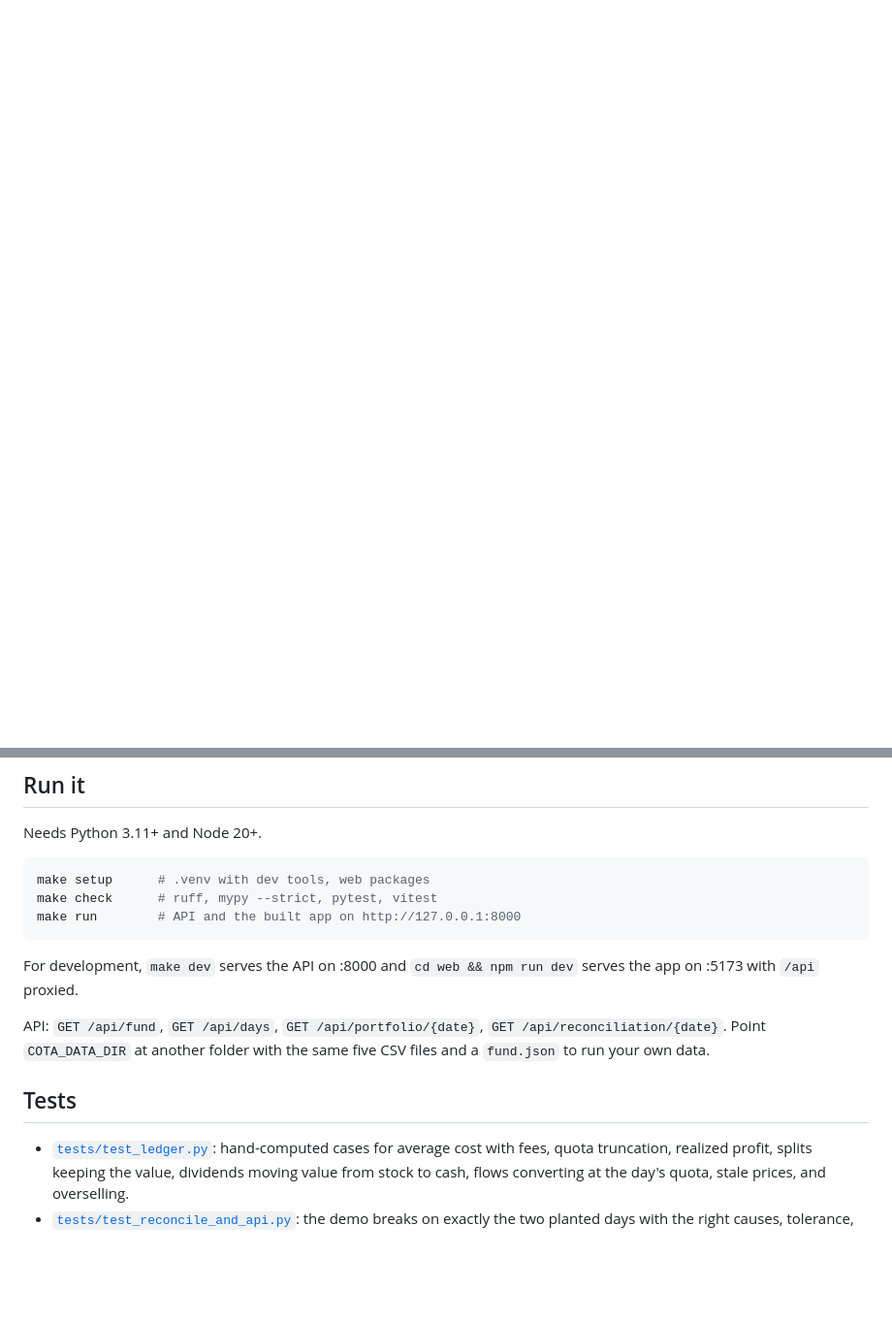
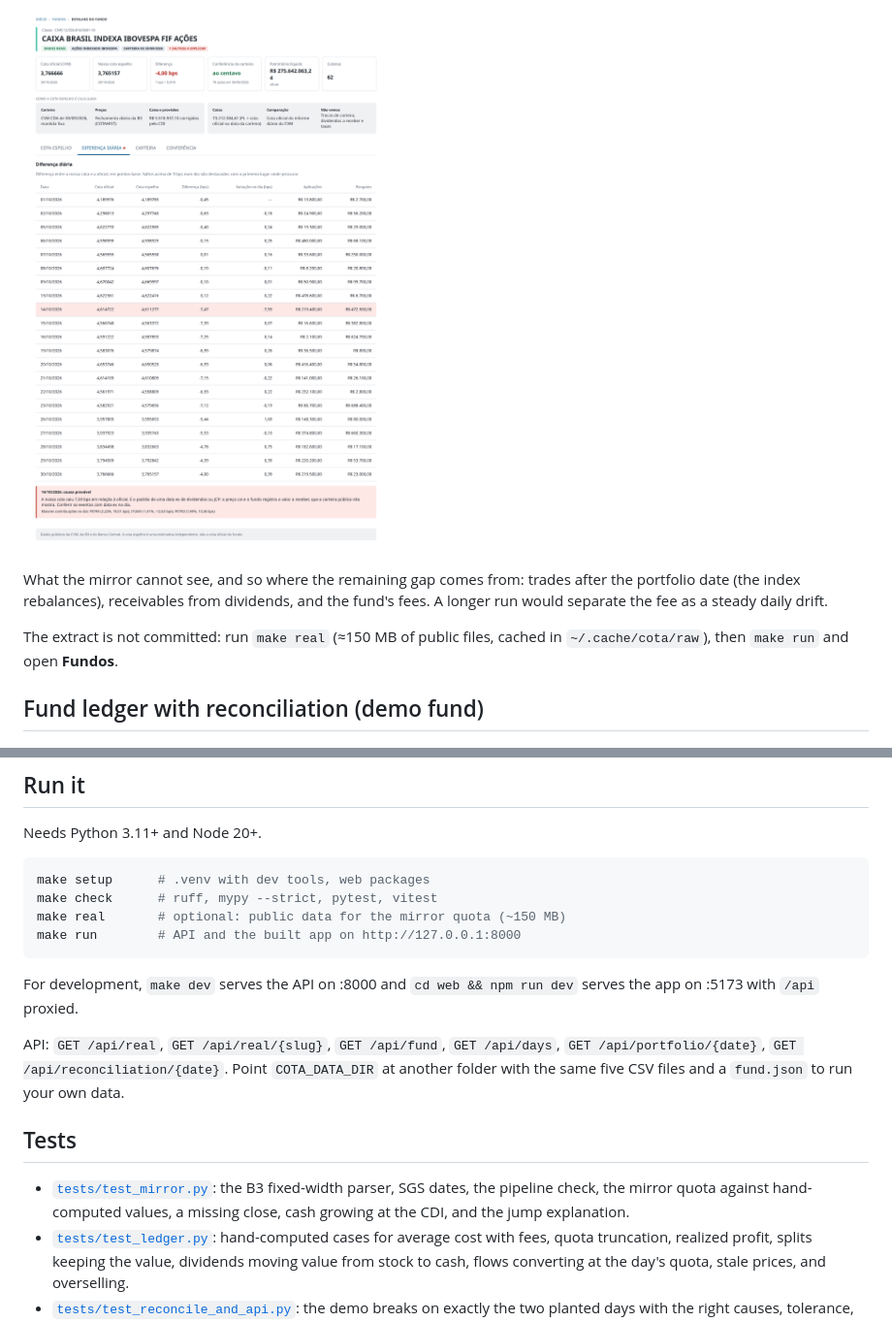
Before and after one commit to Amadeus-22/mene, a Markdown page: README.md, 2 parts joined by grey strips. Shown at 97% size. Drawn GitHub-style; pictures changed too: docs/mirror-gap.png (added); blank space fills up the shorter version.

````diff
--- a/README.md
+++ b/README.md
@@ -9,3 +45,13 @@ TypeScript screen.
+![Daily gap table: within one basis point until 14/10, then a −7.6 bps step flagged as a likely ex-dividend date](docs/mirror-gap.png)
+
+What the mirror cannot see, and so where the remaining gap comes from: trades
+after the portfolio date (the index rebalances), receivables from dividends,
+and the fund's fees. A longer run would separate the fee as a steady daily drift.
+
+The extract is not committed: run `make real` (≈150 MB of public files, cached
+in `~/.cache/cota/raw`), then `make run` and open **Fundos**.
+
+## Fund ledger with reconciliation (demo fund)
 
 ![Fund page: PL, quota, daily and accumulated return, the fund's structure, and the quota's accumulated return chart with a hover tooltip](docs/overview.png)
 
@@ -75,18 +121,22 @@ Needs Python 3.11+ and Node 20+.
 ```sh
 make setup      # .venv with dev tools, web packages
 make check      # ruff, mypy --strict, pytest, vitest
+make real       # optional: public data for the mirror quota (~150 MB)
 make run        # API and the built app on http://127.0.0.1:8000
 ```
 
 For development, `make dev` serves the API on :8000 and `cd web && npm run dev`
 serves the app on :5173 with `/api` proxied.
 
-API: `GET /api/fund`, `GET /api/days`, `GET /api/portfolio/{date}`, `GET /api/reconciliation/{date}`.
+API: `GET /api/real`, `GET /api/real/{slug}`, `GET /api/fund`, `GET /api/days`, `GET /api/portfolio/{date}`, `GET /api/reconciliation/{date}`.
 Point `COTA_DATA_DIR` at another folder with the same five CSV files and a `fund.json` to run your
 own data.
 
 ## Tests
 
+- [`tests/test_mirror.py`](tests/test_mirror.py): the B3 fixed-width parser,
+  SGS dates, the pipeline check, the mirror quota against hand-computed values,
+  a missing close, cash growing at the CDI, and the jump explanation.
 - [`tests/test_ledger.py`](tests/test_ledger.py): hand-computed cases for average
   cost with fees, quota truncation, realized profit, splits keeping the value,
   dividends moving value from stock to cash, flows converting at the day's quota,
````
Also changed, not shown: other parts of README.md (+42 -6 lines), docs/mirror.png (added), 15 other files.
